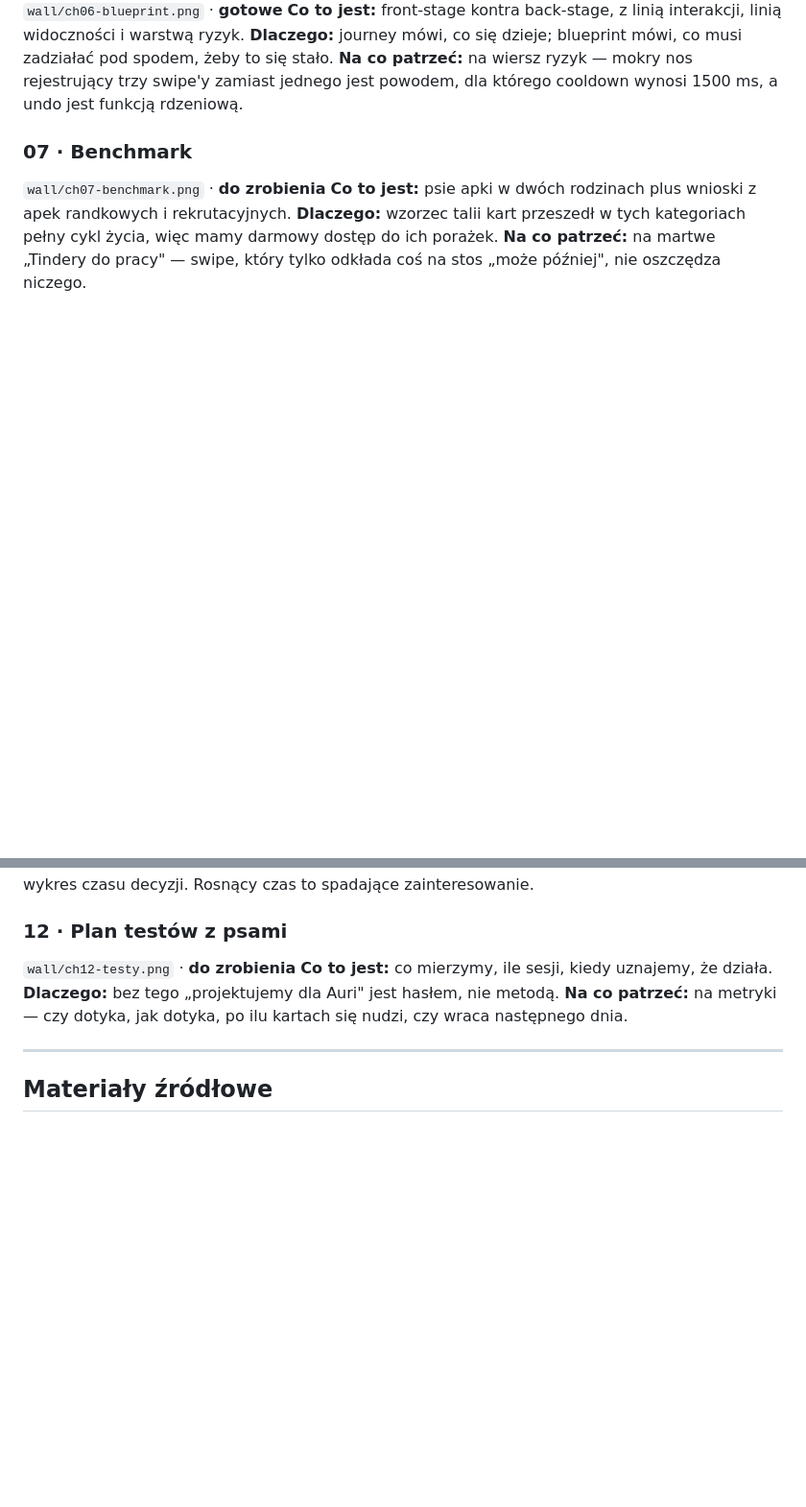
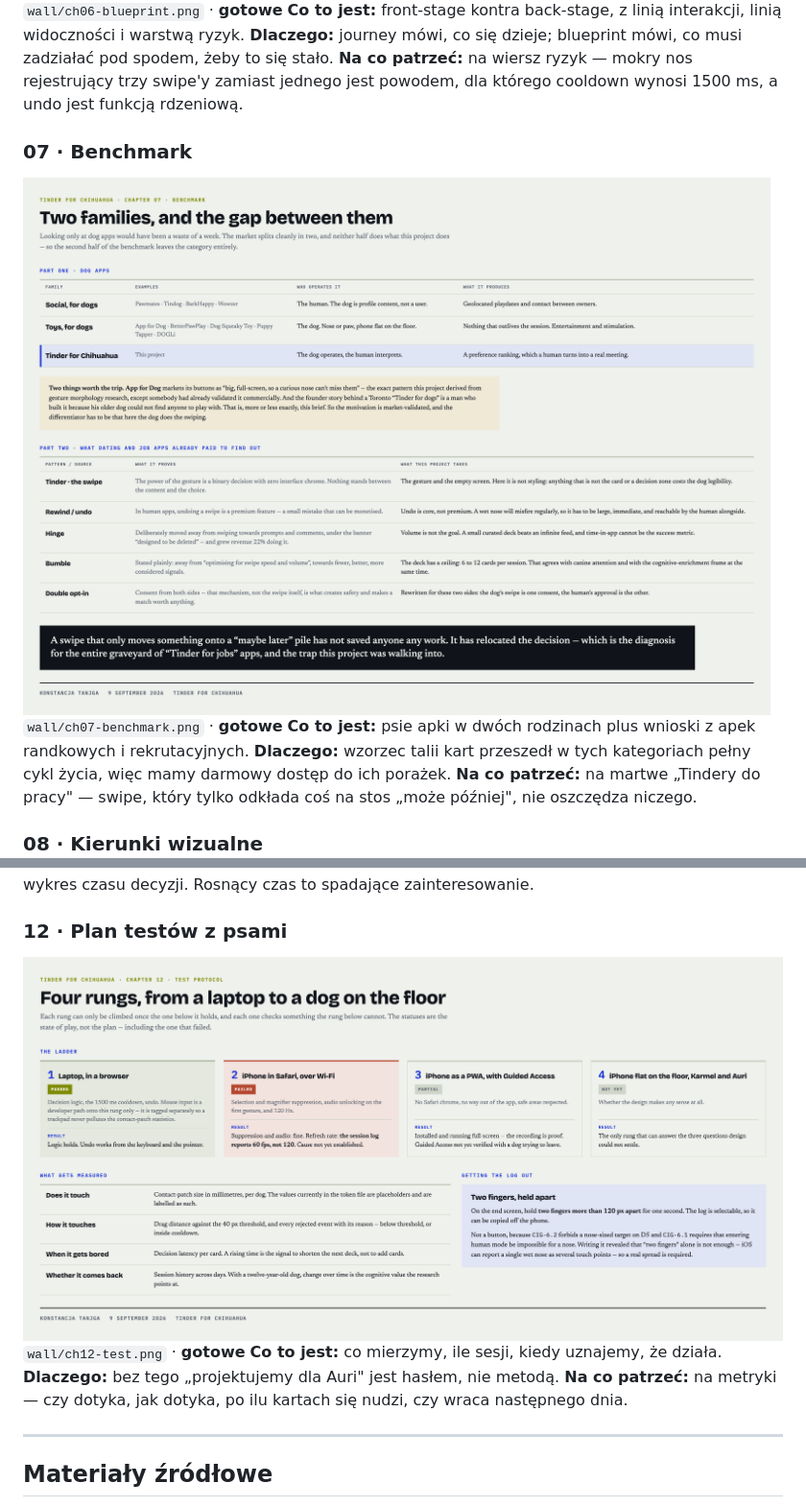
Before and after one commit to Konstancja-Tanjga/Tinder-for-chihuahua, a Markdown page: docs/case-study/README.md, 2 parts joined by grey strips. Shown at 96% size. GitHub-like rendering; pictures changed too: docs/case-study/wall/ch07-benchmark.png (added), docs/case-study/wall/ch12-test.png (added); blank space fills up the shorter version.

```diff
--- a/docs/case-study/README.md
+++ b/docs/case-study/README.md
@@ -98,7 +98,8 @@ warstwą ryzyk.
 jest powodem, dla którego cooldown wynosi 1500 ms, a undo jest funkcją rdzeniową.
 
 ### 07 · Benchmark
-`wall/ch07-benchmark.png` · **do zrobienia**
+![Benchmark](wall/ch07-benchmark.png)
+`wall/ch07-benchmark.png` · **gotowe**
 **Co to jest:** psie apki w dwóch rodzinach plus wnioski z apek randkowych i rekrutacyjnych.
 **Dlaczego:** wzorzec talii kart przeszedł w tych kategoriach pełny cykl życia, więc mamy
 darmowy dostęp do ich porażek.
@@ -147,7 +148,8 @@ ma ani jednego piksela acid.
 zainteresowanie.
 
 ### 12 · Plan testów z psami
-`wall/ch12-testy.png` · **do zrobienia**
+![Protokół testu](wall/ch12-test.png)
+`wall/ch12-test.png` · **gotowe**
 **Co to jest:** co mierzymy, ile sesji, kiedy uznajemy, że działa.
 **Dlaczego:** bez tego „projektujemy dla Auri" jest hasłem, nie metodą.
 **Na co patrzeć:** na metryki — czy dotyka, jak dotyka, po ilu kartach się nudzi, czy wraca
```
Also changed, not shown: 5 other files.
